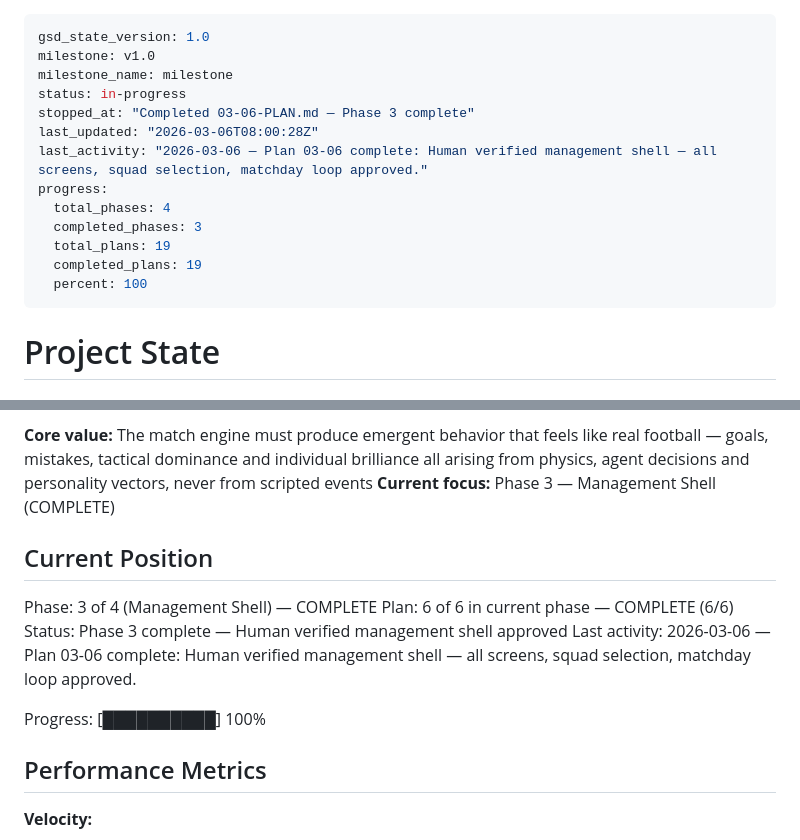
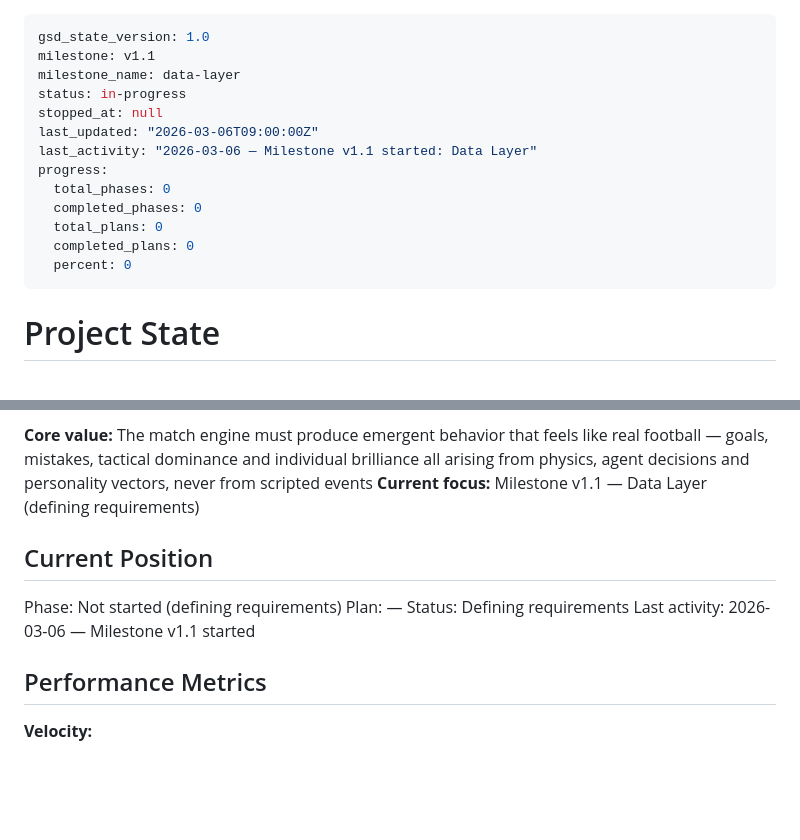
Before and after one commit to njdyson/fergie-time, a Markdown page: .planning/STATE.md, 2 parts joined by grey strips. GitHub-like rendering; blank space fills up the shorter version.

```diff
--- a/.planning/STATE.md
+++ b/.planning/STATE.md
@@ -1,17 +1,17 @@
 ---
 gsd_state_version: 1.0
-milestone: v1.0
-milestone_name: milestone
+milestone: v1.1
+milestone_name: data-layer
 status: in-progress
-stopped_at: "Completed 03-06-PLAN.md — Phase 3 complete"
-last_updated: "2026-03-06T08:00:28Z"
-last_activity: "2026-03-06 — Plan 03-06 complete: Human verified management shell — all screens, squad selection, matchday loop approved."
+stopped_at: null
+last_updated: "2026-03-06T09:00:00Z"
+last_activity: "2026-03-06 — Milestone v1.1 started: Data Layer"
 progress:
-  total_phases: 4
-  completed_phases: 3
-  total_plans: 19
-  completed_plans: 19
-  percent: 100
+  total_phases: 0
+  completed_phases: 0
+  total_plans: 0
+  completed_plans: 0
+  percent: 0
 ---
 
 # Project State
@@ -22,15 +22,13 @@ See: .planning/PROJECT.md (updated 2026-03-02)
 
 **Core value:** The match engine must produce emergent behavior that feels like real football — goals, mistakes, tactical dominance and individual brilliance all arising from physics, agent decisions and personality vectors, never from scripted events
-**Current focus:** Phase 3 — Management Shell (COMPLETE)
+**Current focus:** Milestone v1.1 — Data Layer (defining requirements)
 
 ## Current Position
 
-Phase: 3 of 4 (Management Shell) — COMPLETE
-Plan: 6 of 6 in current phase — COMPLETE (6/6)
-Status: Phase 3 complete — Human verified management shell approved
-Last activity: 2026-03-06 — Plan 03-06 complete: Human verified management shell — all screens, squad selection, matchday loop approved.
-
-Progress: [██████████] 100%
+Phase: Not started (defining requirements)
+Plan: —
+Status: Defining requirements
+Last activity: 2026-03-06 — Milestone v1.1 started
 
 ## Performance Metrics
 
```
Also changed, not shown: other parts of .planning/STATE.md (+1 -1 lines), .planning/PROJECT.md (+34 -15 lines).
